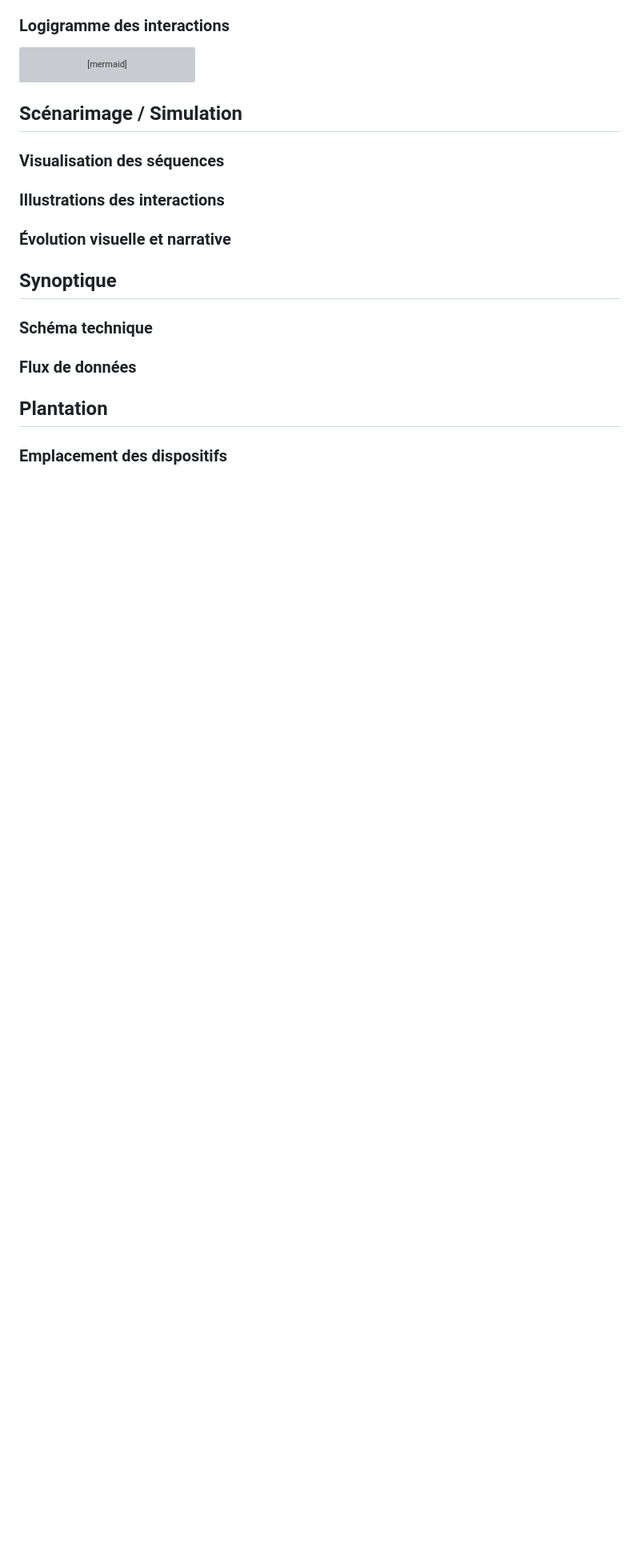
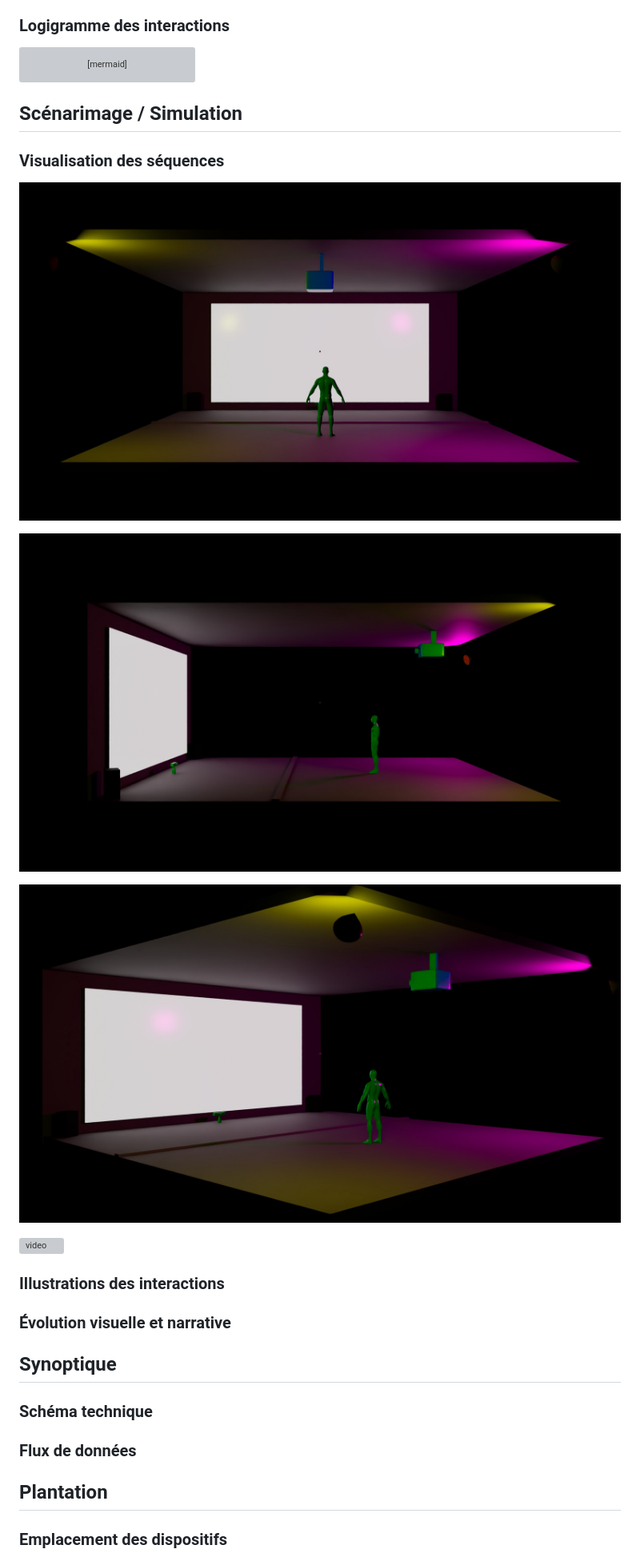
Before and after one commit to victorgileau/piano_etoile_scenarisation_projet, a Markdown page: README.md, the part around the change. Shown: that part at 80% size. Drawn GitHub-style; blank space fills up the shorter version; grey boxes are pictures that could not be loaded.

Commit message:
Update README.md-ajout_render+prototype

```diff
--- a/README.md
+++ b/README.md
@@ -65,6 +65,14 @@ flowchart TD
 ## Scénarimage / Simulation
 
 ### Visualisation des séquences
+
+![arrière](medias/images/test_back-v2.jpg)
+
+![côté](medias/images/test_side-v2.jpg)
+
+![coin](medias/images/test_coin-v2.jpg)
+
+![video](medias/video/protoype_video_v1.mp4)
 
 [ - Présenter un scénarimage ou une simulation en 3D qui montre les principales étapes de l’expérience multimédia, du point de vue de l’utilisateur.]: #
 
```
